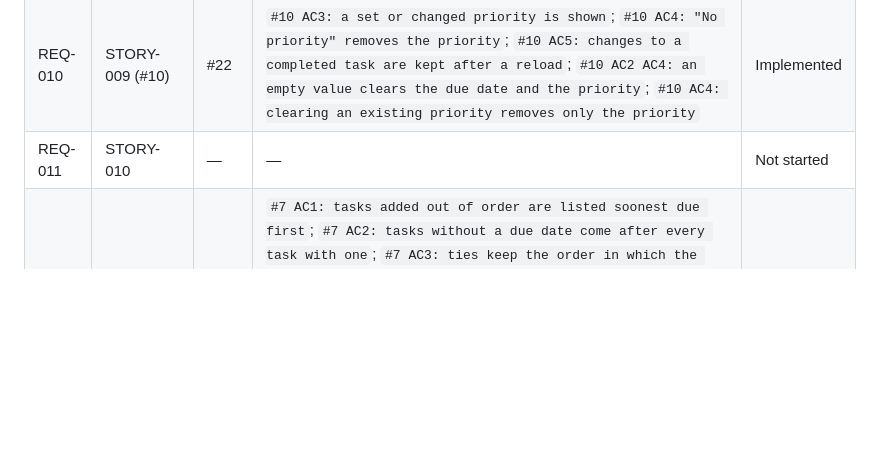
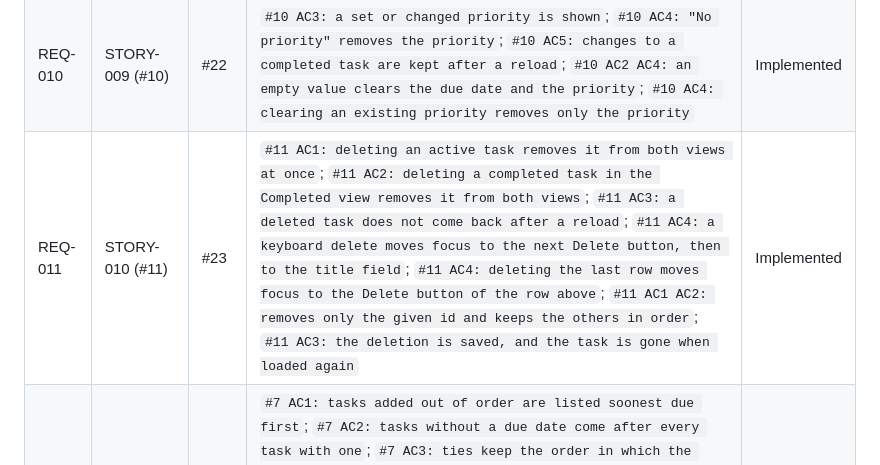
Before and after one commit to Nandan-krishnamurthy/task-tracker-factory-test, a Markdown page: docs/factory/traceability.md, the part around the change. Drawn GitHub-style; blank space fills up the shorter version.

Commit message:
docs: traceability for #11 (#11)
Factory-Station: S11

```diff
--- a/docs/factory/traceability.md
+++ b/docs/factory/traceability.md
@@ -18,7 +18,7 @@ Status is one of: `Not started`, `In progress`, `Implemented`, `Deferred`.
 | REQ-008 | STORY-008 (#9) | #21 | `#9 AC1: editing an active task shows the new title immediately`; `#9 AC2: a completed task shows its new title and stays completed`; `#9 AC3: a blank title is rejected with a message; the old title stays`; `#9 AC4: Escape cancels, keeps the title, refocuses the Edit button`; `#9 AC5: an edited title is still shown after a reload`; `#9 AC3: rejects an empty or whitespace-only title` | Implemented |
 | REQ-009 | STORY-009 (#10) | #22 | `#10 AC1: a set or changed due date is shown and moves the task`; `#10 AC2: a cleared due date is not shown and the task moves last`; `#10 AC5: changes to a completed task are kept after a reload`; `#10 AC1 AC3: sets and changes the due date and priority, keeping the other fields` | Implemented |
 | REQ-010 | STORY-009 (#10) | #22 | `#10 AC3: a set or changed priority is shown`; `#10 AC4: "No priority" removes the priority`; `#10 AC5: changes to a completed task are kept after a reload`; `#10 AC2 AC4: an empty value clears the due date and the priority`; `#10 AC4: clearing an existing priority removes only the priority` | Implemented |
-| REQ-011 | STORY-010 | — | — | Not started |
+| REQ-011 | STORY-010 (#11) | #23 | `#11 AC1: deleting an active task removes it from both views at once`; `#11 AC2: deleting a completed task in the Completed view removes it from both views`; `#11 AC3: a deleted task does not come back after a reload`; `#11 AC4: a keyboard delete moves focus to the next Delete button, then to the title field`; `#11 AC4: deleting the last row moves focus to the Delete button of the row above`; `#11 AC1 AC2: removes only the given id and keeps the others in order`; `#11 AC3: the deletion is saved, and the task is gone when loaded again` | Implemented |
 | REQ-012 | STORY-006 (#7) | #19 | `#7 AC1: tasks added out of order are listed soonest due first`; `#7 AC2: tasks without a due date come after every task with one`; `#7 AC3: ties keep the order in which the tasks were created`; `#7 AC4: priority does not change the order of tasks due the same day`; `#7 AC5: the order is the same after a reload`; `#7 AC1: orders due dates soonest first`; `#7 AC3: keeps creation order for tasks with the same due date` | Implemented |
 | REQ-013 | STORY-003 (#4), STORY-004 (#5) | #16, #17 | `#4 AC3: once the add has returned, task-tracker:v1 already holds the task`; `#4 AC3: when addTask returns, task-tracker:v1 already holds the new task`; `#4 AC3: writes the exact stored format under task-tracker:v1`; `#5 AC3: when saving throws, the task still appears with an announced warning`; `#5 AC3: a setItem that throws is reported, not thrown` | Implemented |
 | REQ-014 | STORY-003 (#4) | #16 | `#4 AC1: after a reload the same tasks are shown, in the same order`; `#4 AC2: a new page in the same browser profile shows the tasks with no user action`; `#4 AC4: on a first visit the list is empty and there is no error`; `#4 AC1: round-trips every Task field, in the same order` | Implemented |
```
Also changed, not shown: .factory/log.md (+1 -0 lines).
